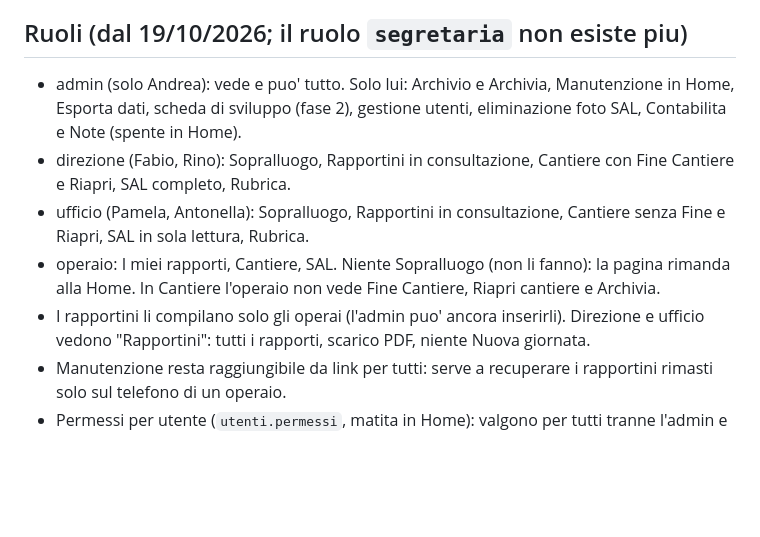
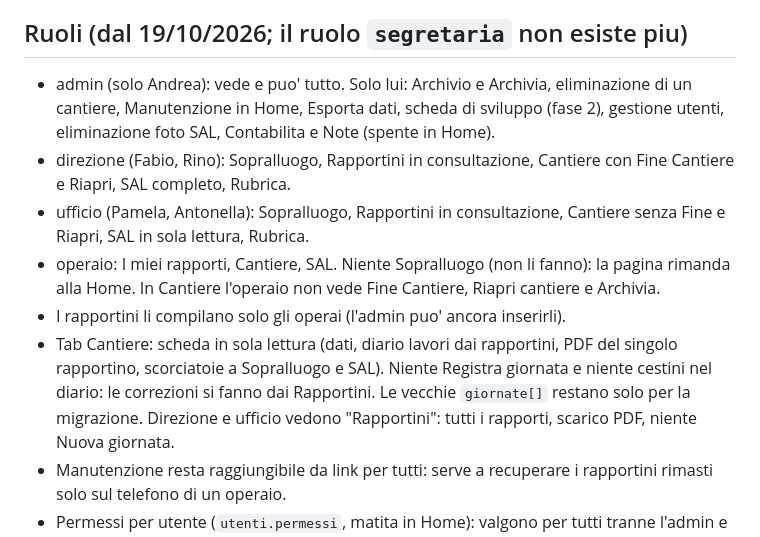
Before and after one commit to andreafazi89-sys/CommessaPro, a Markdown page: CLAUDE.md, the part around the change. Rendered like a GitHub page; blank space fills up the shorter version.

Commit message:
CLAUDE.md: tab Cantiere in sola lettura, eliminazione cantiere solo admin
Co-Authored-By: Claude Opus 5.5 (1M context) <noreply@anthropic.com>
Claude-Session: https://claude.ai/code/session_01NaLNnsardexKFDJ6i2wFZV

```diff
--- a/CLAUDE.md
+++ b/CLAUDE.md
@@ -40,6 +40,7 @@ Futuro prodotto SaaS: il codice deve restare pulito e riutilizzabile.
 
 ## Ruoli (dal 19/10/2026; il ruolo `segretaria` non esiste piu)
 - admin (solo Andrea): vede e puo' tutto. Solo lui: Archivio e Archivia,
+  eliminazione di un cantiere,
   Manutenzione in Home, Esporta dati, scheda di sviluppo (fase 2), gestione
   utenti, eliminazione foto SAL, Contabilita e Note (spente in Home).
 - direzione (Fabio, Rino): Sopralluogo, Rapportini in consultazione, Cantiere
@@ -50,6 +51,10 @@ Futuro prodotto SaaS: il codice deve restare pulito e riutilizzabile.
   la pagina rimanda alla Home.
   In Cantiere l'operaio non vede Fine Cantiere, Riapri cantiere e Archivia.
 - I rapportini li compilano solo gli operai (l'admin puo' ancora inserirli).
+- Tab Cantiere: scheda in sola lettura (dati, diario lavori dai rapportini,
+  PDF del singolo rapportino, scorciatoie a Sopralluogo e SAL). Niente
+  Registra giornata e niente cestini nel diario: le correzioni si fanno
+  dai Rapportini. Le vecchie `giornate[]` restano solo per la migrazione.
   Direzione e ufficio vedono "Rapportini": tutti i rapporti, scarico PDF,
   niente Nuova giornata.
 - Manutenzione resta raggiungibile da link per tutti: serve a recuperare i
```
